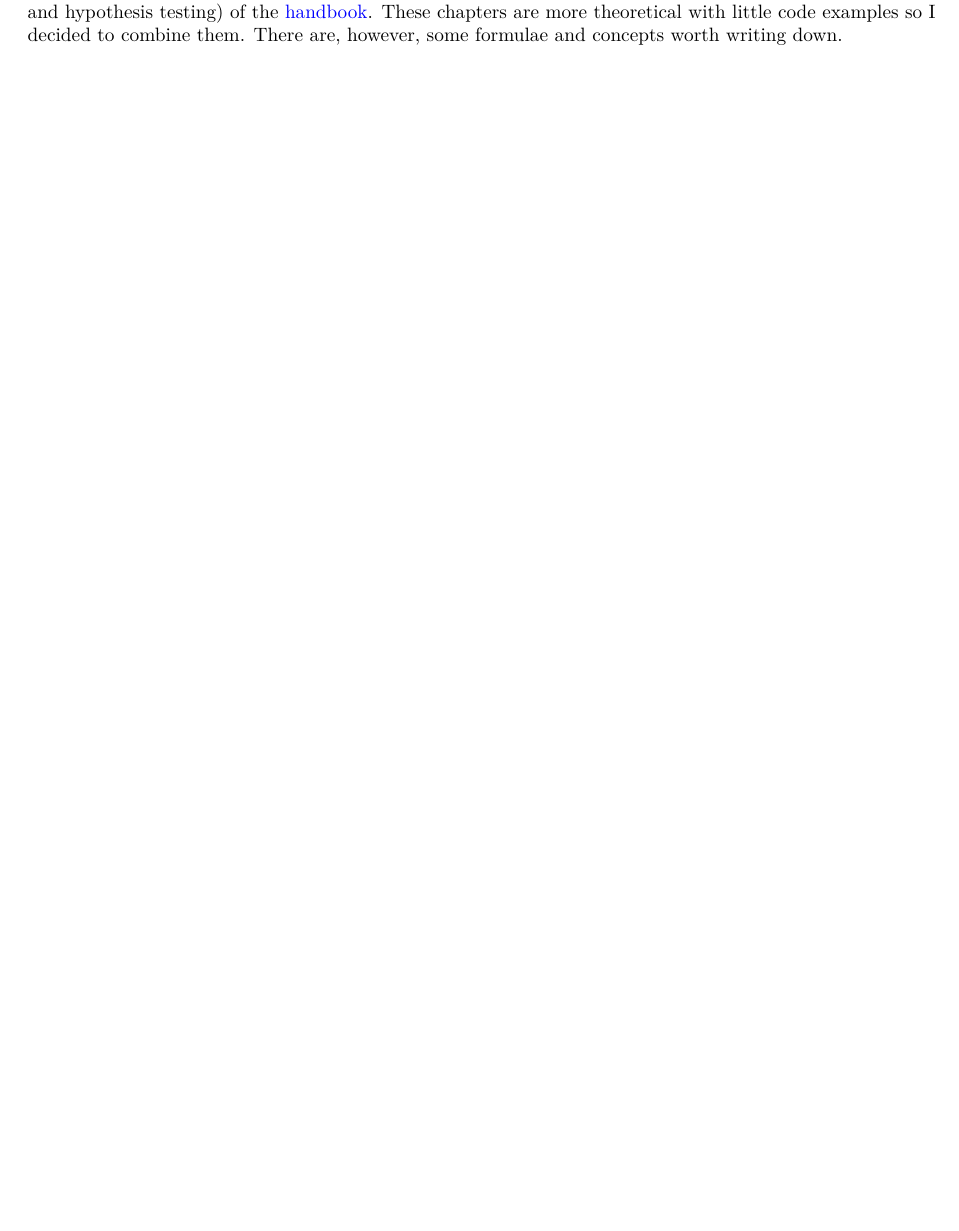
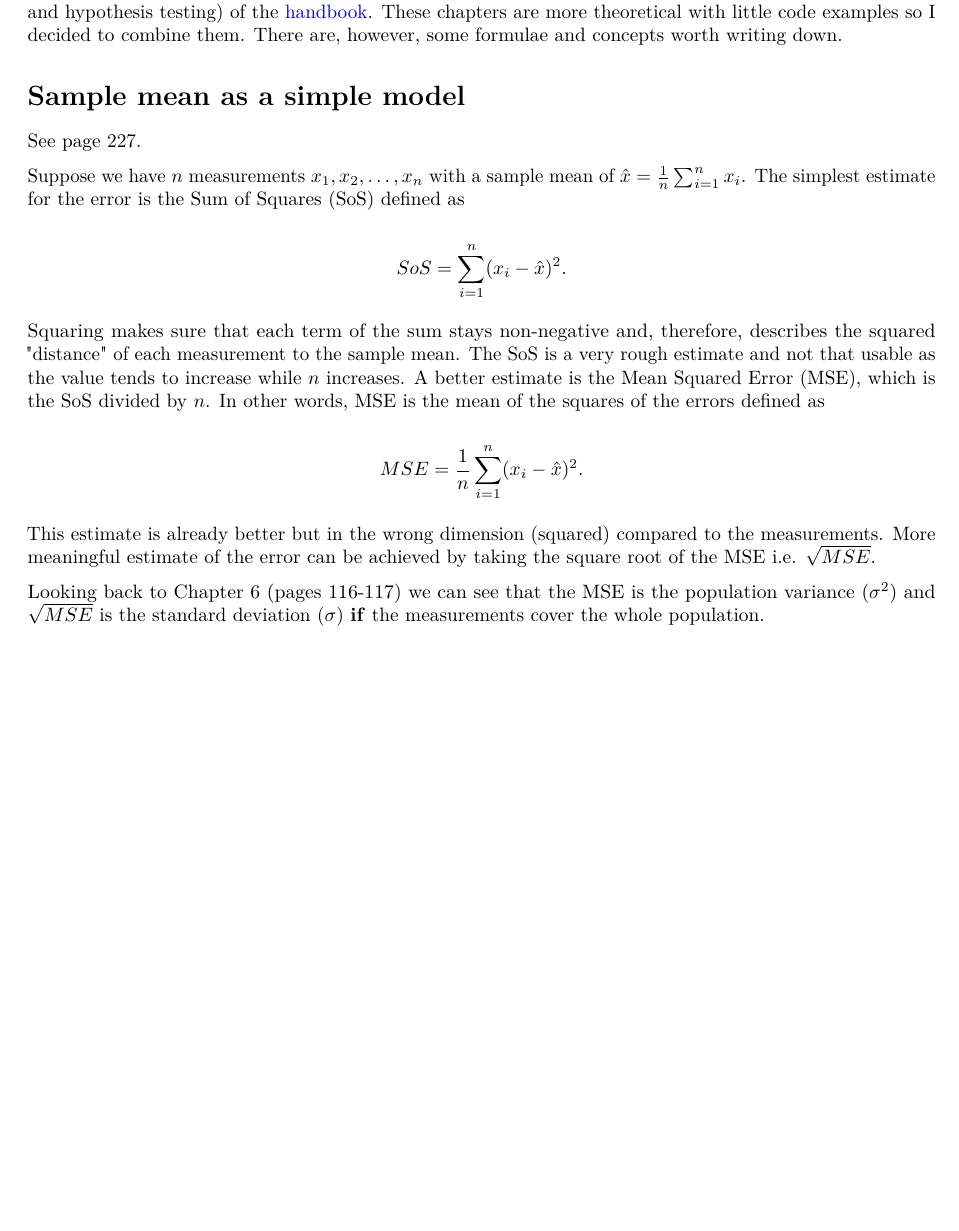
Before and after one commit to harmanen/statistical-methods, an R Markdown document (11-12-Uncertainty_and_statistical_tests/Notes.Rmd): part of page 2 of 2, cut so that both start at the same text, the shorter picture padded with empty space. Rendered offline with R 4.5, knitr and Pandoc, then LaTeX, with nearby package versions.

Commit message:
Include "mean as a simple model"

````diff
--- a/11-12-Uncertainty_and_statistical_tests/Notes.Rmd
+++ b/11-12-Uncertainty_and_statistical_tests/Notes.Rmd
@@ -9,3 +9,25 @@ toc: true
 # Introduction
 
 These notes consider Chapters 11 (statistical models and dealing with uncertainty) and 12 (statistical tests and hypothesis testing) of the [handbook](https://emotion.utu.fi/tilastotiede/). These chapters are more theoretical with little code examples so I decided to combine them. There are, however, some formulae and concepts worth writing down.
+
+# Sample mean as a simple model
+
+See page 227.
+
+```{=latex}
+Suppose we have $n$ measurements $x_1,x_2,\dots,x_n$ with a sample mean of $\hat{x}=\frac{1}{n}\sum_{i=1}^nx_i$. The simplest estimate for the error is the Sum of Squares (SoS) defined as
+
+\begin{displaymath}
+SoS=\sum_{i=1}^n(x_i-\hat{x})^2.
+\end{displaymath}
+
+Squaring makes sure that each term of the sum stays non-negative and, therefore, describes the squared "distance" of each measurement to the sample mean. The SoS is a very rough estimate and not that usable as the value tends to increase while $n$ increases. A better estimate is the Mean Squared Error (MSE), which is the SoS divided by $n$. In other words, MSE is the mean of the squares of the errors defined as
+
+\begin{displaymath}
+MSE=\frac{1}{n}\sum_{i=1}^n(x_i-\hat{x})^2.
+\end{displaymath}
+
+This estimate is already better but in the wrong dimension (squared) compared to the measurements. More meaningful estimate of the error can be achieved by taking the square root of the MSE i.e. $\sqrt{MSE}$.
+
+Looking back to Chapter 6 (pages 116-117) we can see that the MSE is the population variance ($\sigma^2$) and $\sqrt{MSE}$ is the standard deviation ($\sigma$) \textbf{if} the measurements cover the whole population.
+```
````
Also changed, not shown: Abbreviations.md (+2 -0 lines), 11-12-Uncertainty_and_statistical_tests/Notes.pdf (added).
